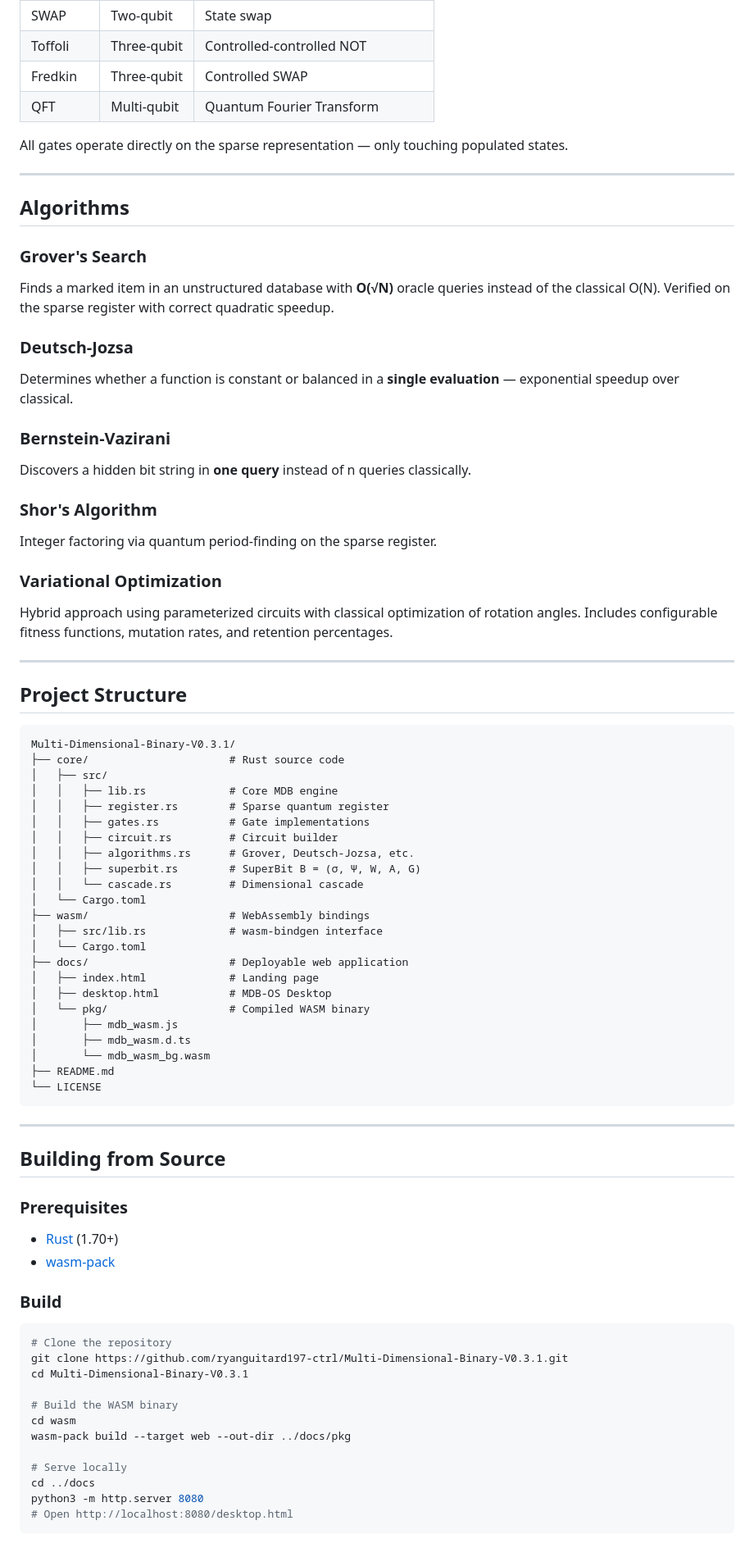
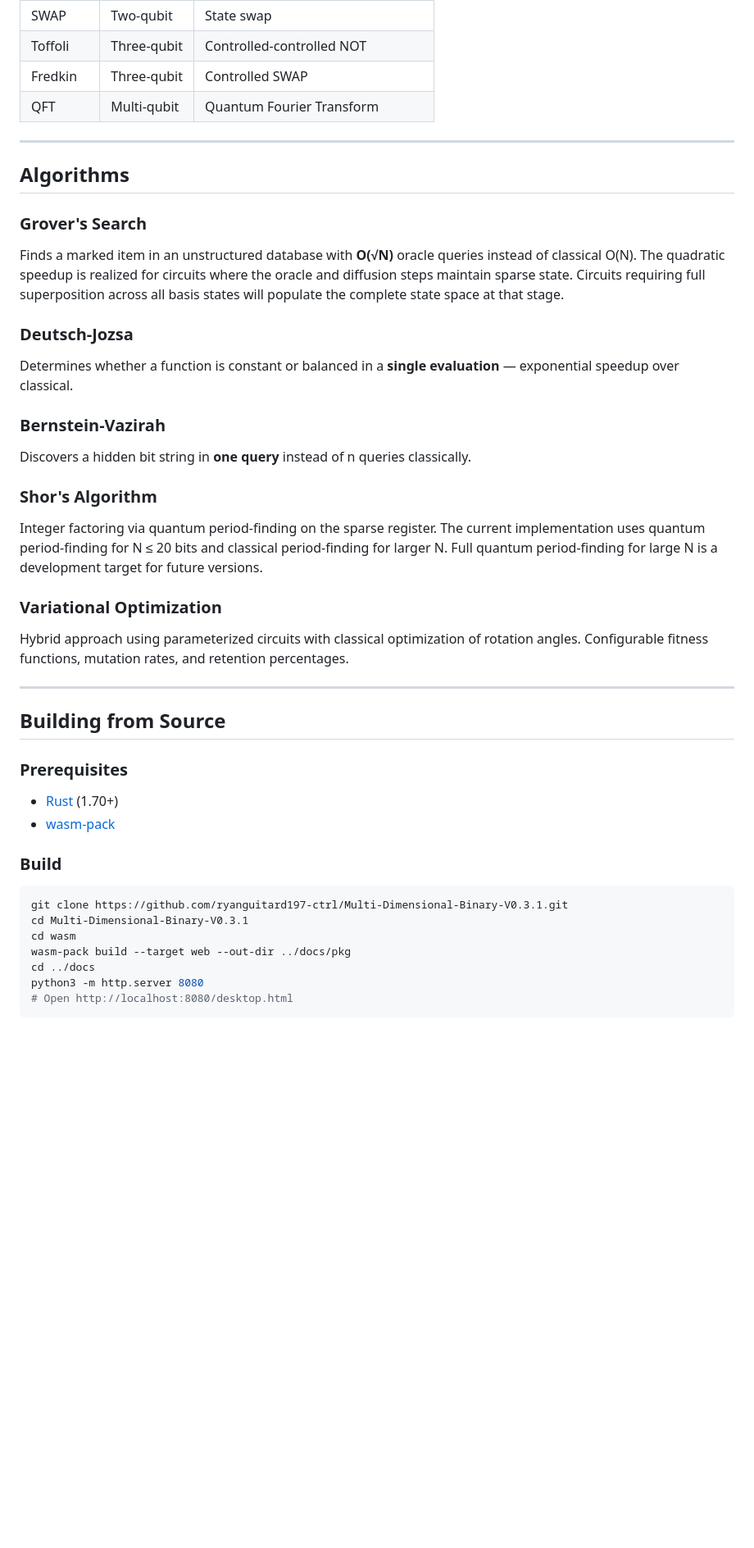
Before and after one commit to ryanguitard197-ctrl/Multi-Dimensional-Binary-V0.3.1, a Markdown page: README.md, the part around one of its changes. Shown at 82% size. Rendered like a GitHub page; blank space fills up the shorter version.

````diff
--- a/README.md
+++ b/README.md
@@ -154,56 +169,24 @@ The sparse register implements a complete universal gate set:
 | Fredkin | Three-qubit | Controlled SWAP |
 | QFT | Multi-qubit | Quantum Fourier Transform |
 
-All gates operate directly on the sparse representation — only touching populated states.
-
 ---
 
 ## Algorithms
 
 ### Grover's Search
-Finds a marked item in an unstructured database with **O(√N)** oracle queries instead of the classical O(N). Verified on the sparse register with correct quadratic speedup.
+Finds a marked item in an unstructured database with **O(√N)** oracle queries instead of classical O(N). The quadratic speedup is realized for circuits where the oracle and diffusion steps maintain sparse state. Circuits requiring full superposition across all basis states will populate the complete state space at that stage.
 
 ### Deutsch-Jozsa
 Determines whether a function is constant or balanced in a **single evaluation** — exponential speedup over classical.
 
-### Bernstein-Vazirani
+### Bernstein-Vazirah
 Discovers a hidden bit string in **one query** instead of n queries classically.
 
 ### Shor's Algorithm
-Integer factoring via quantum period-finding on the sparse register.
+Integer factoring via quantum period-finding on the sparse register. The current implementation uses quantum period-finding for N ≤ 20 bits and classical period-finding for larger N. Full quantum period-finding for large N is a development target for future versions.
 
 ### Variational Optimization
-Hybrid approach using parameterized circuits with classical optimization of rotation angles. Includes configurable fitness functions, mutation rates, and retention percentages.
-
----
-
-## Project Structure
-
-```
-Multi-Dimensional-Binary-V0.3.1/
-├── core/                      # Rust source code
-│   ├── src/
-│   │   ├── lib.rs             # Core MDB engine
-│   │   ├── register.rs        # Sparse quantum register
-│   │   ├── gates.rs           # Gate implementations
-│   │   ├── circuit.rs         # Circuit builder
-│   │   ├── algorithms.rs      # Grover, Deutsch-Jozsa, etc.
-│   │   ├── superbit.rs        # SuperBit B = (σ, Ψ, W, A, G)
-│   │   └── cascade.rs         # Dimensional cascade
-│   └── Cargo.toml
-├── wasm/                      # WebAssembly bindings
-│   ├── src/lib.rs             # wasm-bindgen interface
-│   └── Cargo.toml
-├── docs/                      # Deployable web application
-│   ├── index.html             # Landing page
-│   ├── desktop.html           # MDB-OS Desktop
-│   └── pkg/                   # Compiled WASM binary
-│       ├── mdb_wasm.js
-│       ├── mdb_wasm.d.ts
-│       └── mdb_wasm_bg.wasm
-├── README.md
-└── LICENSE
-```
+Hybrid approach using parameterized circuits with classical optimization of rotation angles. Configurable fitness functions, mutation rates, and retention percentages.
 
 ---
 
@@ -215,15 +198,10 @@ Multi-Dimensional-Binary-V0.3.1/
 
 ### Build
 ```bash
-# Clone the repository
 git clone https://github.com/ryanguitard197-ctrl/Multi-Dimensional-Binary-V0.3.1.git
 cd Multi-Dimensional-Binary-V0.3.1
-
-# Build the WASM binary
 cd wasm
 wasm-pack build --target web --out-dir ../docs/pkg
-
-# Serve locally
 cd ../docs
 python3 -m http.server 8080
 # Open http://localhost:8080/desktop.html
````
Also changed, not shown: other parts of README.md (+40 -25 lines).
